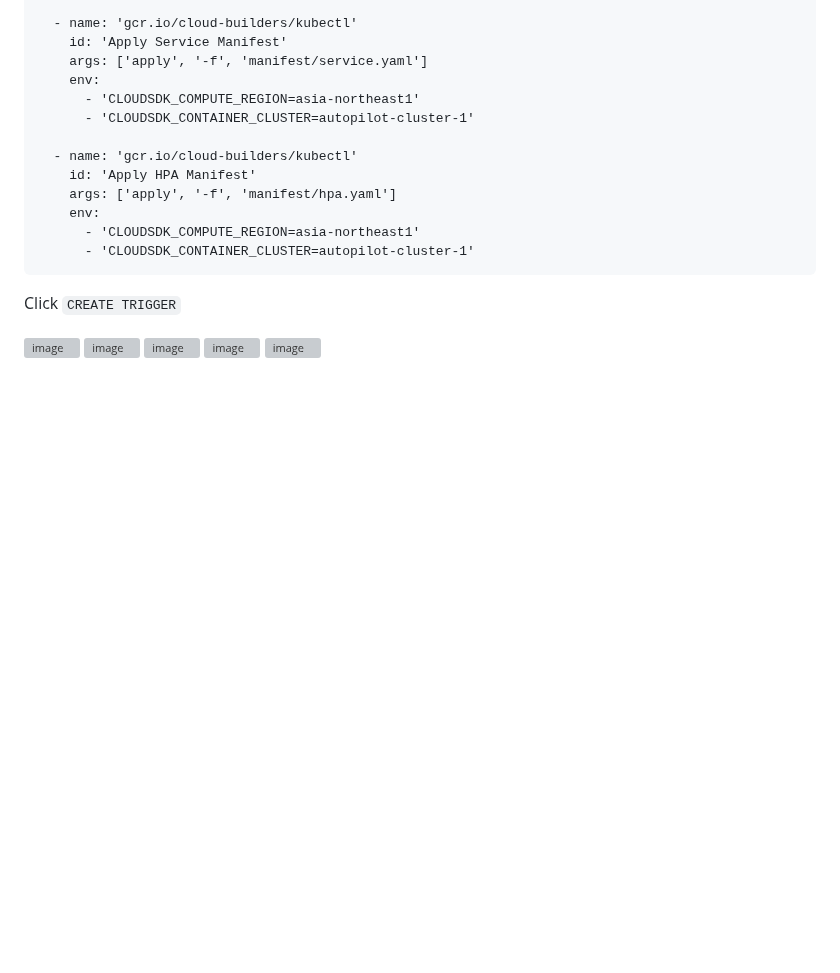
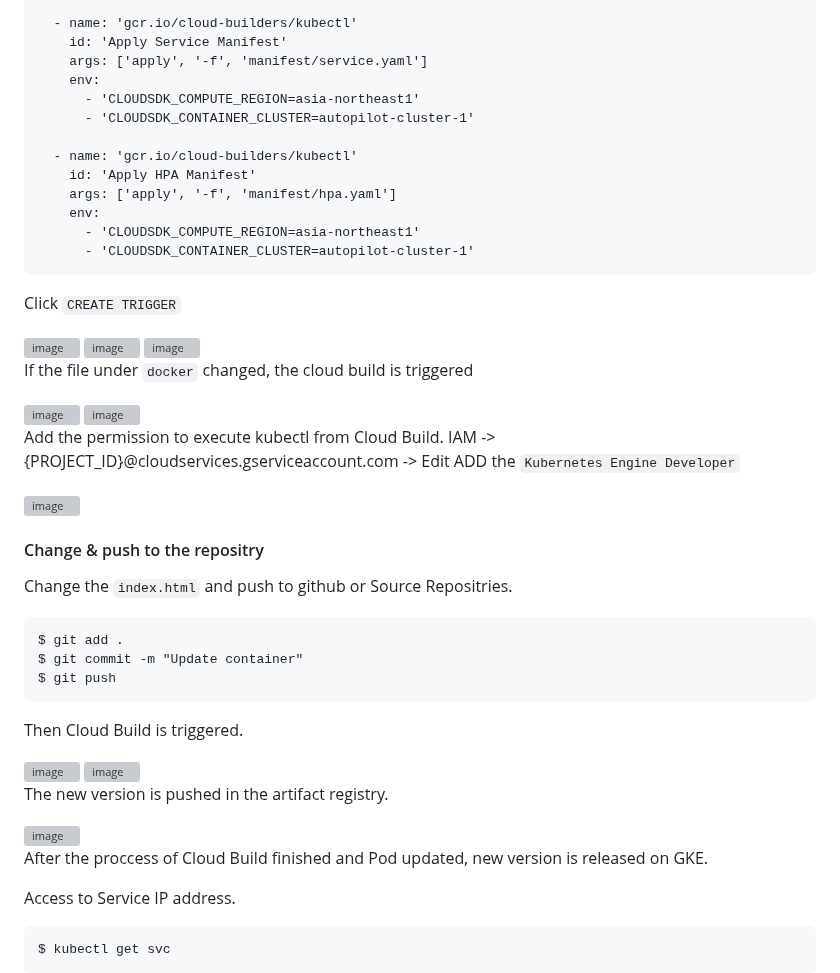
Before and after one commit to yhori991/gke-tutorial, a Markdown page: README.md, the part around one of its changes. Drawn GitHub-style; blank space fills up the shorter version; grey boxes are pictures that could not be loaded.

````diff
--- a/README.md
+++ b/README.md
@@ -705,6 +702,43 @@ Click `CREATE TRIGGER`
 
 <img width="450" alt="image" src="https://user-images.githubusercontent.com/111631457/222956001-a5d23330-6fcb-42cc-a099-c6383b9bbd7b.png">
 
+If the file under `docker` changed, the cloud build is triggered
+
 <img width="450" alt="image" src="https://user-images.githubusercontent.com/111631457/222956013-43b620e1-35b8-4d9c-88e1-89e24f44a0ac.png">
 
 <img width="450" alt="image" src="https://user-images.githubusercontent.com/111631457/222956030-cc62786b-6b17-4bf0-a0ed-0a1225af74cb.png">
+
+Add the permission to execute kubectl from Cloud Build.
+IAM -> {PROJECT_ID}@cloudservices.gserviceaccount.com -> Edit
+ADD the `Kubernetes Engine Developer`
+
+<img width="1429" alt="image" src="https://user-images.githubusercontent.com/111631457/222964674-c038b938-e2df-4aa0-9d3d-b47f1bfe04d9.png">
+
+
+#### Change & push to the repositry
+
+Change the `index.html` and push to github or Source Repositries.
+
+```
+$ git add .
+$ git commit -m "Update container"
+$ git push
+```
+
+Then Cloud Build is triggered.
+
+<img width="900" alt="image" src="https://user-images.githubusercontent.com/111631457/222957105-6a44bf04-48c9-45e2-9c63-2fe8d7705b31.png">
+
+<img width="700" alt="image" src="https://user-images.githubusercontent.com/111631457/222957114-c16afd25-f338-4875-bc21-59bed853f5ec.png">
+
+The new version is pushed in the artifact registry.
+
+<img width="989" alt="image" src="https://user-images.githubusercontent.com/111631457/222957168-13f6b8a4-7cdb-467e-a22a-3326dd5d8b20.png">
+
+After the proccess of Cloud Build finished and Pod updated, new version is released on GKE.
+
+Access to Service IP address.
+
+```
+$ kubectl get svc
+```
````
Also changed, not shown: other parts of README.md (+3 -6 lines).
